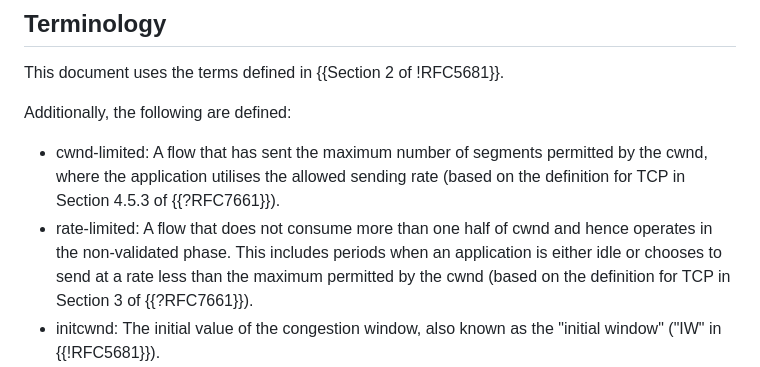
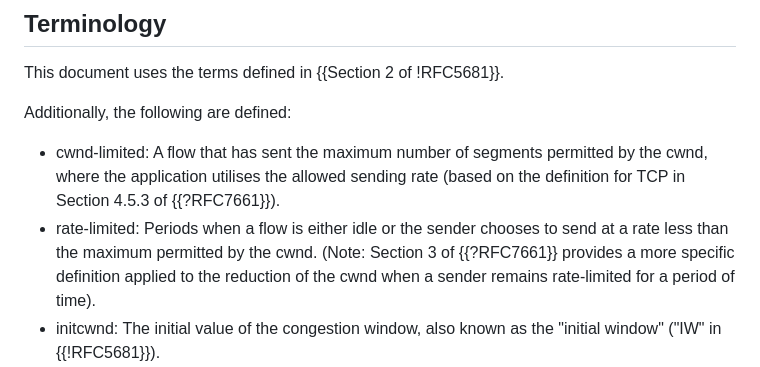
Before and after one commit to ietf-wg-ccwg/draft-ietf-ccwg-ratelimited-increase, a Markdown page: draft-ietf-ccwg-ratelimited-increase.md, the part around the change. GitHub-like rendering.

Commit message:
Refine 'rate-limited' definition
Provide an updated definition of 'rate-limited' in document, but clarified the definition of 'rate-limited' in the context of this method for limiting increase of cwnd, which is looser than that of RFC7661 for cwnd reduction. This at least keeps the word defined, albeit requiring a note to explain the difference.

```diff
--- a/draft-ietf-ccwg-ratelimited-increase.md
+++ b/draft-ietf-ccwg-ratelimited-increase.md
@@ -106,7 +106,7 @@ This document uses the terms defined in {{Section 2 of !RFC5681}}.
 Additionally, the following are defined:
 
 - cwnd-limited: A flow that has sent the maximum number of segments permitted by the cwnd, where the application utilises the allowed sending rate (based on the definition for TCP in Section 4.5.3 of {{?RFC7661}}).
-- rate-limited: A flow that does not consume more than one half of cwnd and hence operates in the non-validated phase. This includes periods when an application is either idle or chooses to send at a rate less than the maximum permitted by the cwnd (based on the definition for TCP in Section 3 of {{?RFC7661}}).
+- rate-limited: Periods when a flow is either idle or the sender chooses to send at a rate less than the maximum permitted by the cwnd. (Note: Section 3 of {{?RFC7661}} provides a more specific definition applied to the reduction of the cwnd when a sender remains rate-limited for a period of time).
 - initcwnd: The initial value of the congestion window, also known as the "initial window" ("IW" in {{!RFC5681}}).
 - maxFS: the largest value of FlightSize since the last time that cwnd was decreased. If cwnd has never been decreased, maxFS is the maximum value of FlightSize since the start of the data transfer, and at least as large as initcwnd.
 
```
